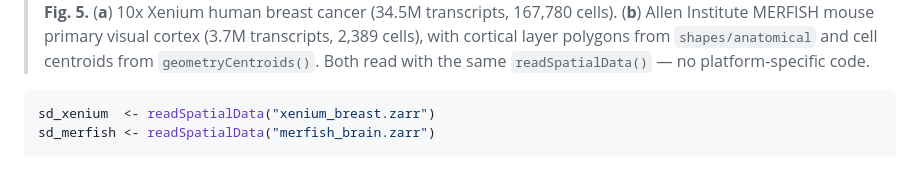
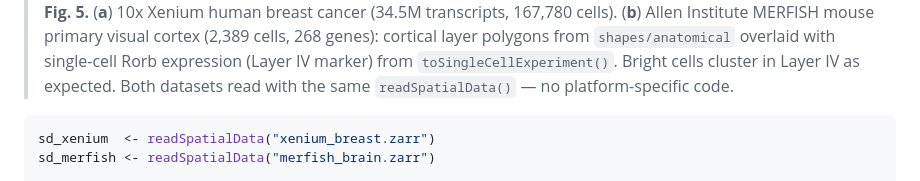
Before and after one commit to CuiweiG/SpatialDataR, a Markdown page: README.md, the part around the change. GitHub-like rendering.

Commit message:
update Fig 5 caption: Rorb expression on cortical layers

````diff
--- a/README.md
+++ b/README.md
@@ -152,10 +152,11 @@ de <- spatialDiffExpression(
 
 > **Fig. 5.** (**a**) 10x Xenium human breast cancer (34.5M
 > transcripts, 167,780 cells). (**b**) Allen Institute MERFISH mouse
-> primary visual cortex (3.7M transcripts, 2,389 cells), with
-> cortical layer polygons from `shapes/anatomical` and cell centroids
-> from `geometryCentroids()`. Both read with the same
-> `readSpatialData()` — no platform-specific code.
+> primary visual cortex (2,389 cells, 268 genes): cortical layer
+> polygons from `shapes/anatomical` overlaid with single-cell Rorb
+> expression (Layer IV marker) from `toSingleCellExperiment()`.
+> Bright cells cluster in Layer IV as expected. Both datasets read
+> with the same `readSpatialData()` — no platform-specific code.
 
 ```r
 sd_xenium  <- readSpatialData("xenium_breast.zarr")
````
